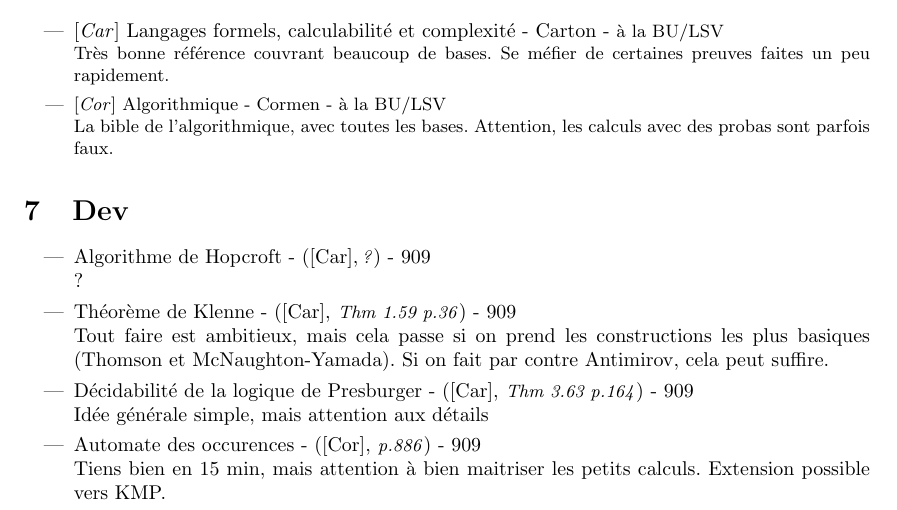
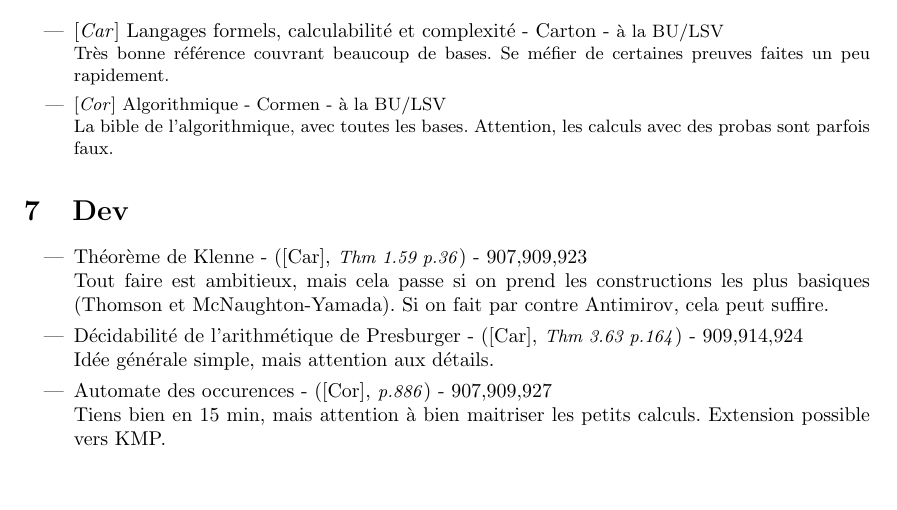
Before and after one commit to charlie-j/agreg-fiches, a LaTeX document (909.tex, which reads dev/autom_occur.tex, dev/hopcroft.tex, dev/presburger.tex): part of page 2 of 2, cut so that both start at the same text, the shorter picture padded with empty space. Compiled offline with pdfLaTeX.

Commit message:
909 update

```diff
--- a/dev/autom_occur.tex
+++ b/dev/autom_occur.tex
@@ -1 +1 @@
-\dev{Automate des occurences}{[Cor]}{p.886}{909}{Tiens bien en 15 min, mais attention à bien maitriser les petits calculs. Extension possible vers KMP.}
+\dev{Automate des occurences}{[Cor]}{p.886}{907,909,927}{Tiens bien en 15 min, mais attention à bien maitriser les petits calculs. Extension possible vers KMP.}
--- a/dev/hopcroft.tex
+++ /dev/null
@@ -1 +0,0 @@
-\dev{Algorithme de Hopcroft}{[Car]}{?}{909}{?}
--- a/dev/presburger.tex
+++ b/dev/presburger.tex
@@ -1 +1 @@
-\dev{Décidabilité de la logique de Presburger}{[Car]}{Thm 3.63 p.164}{909}{Idée générale simple, mais attention aux détails}
+\dev{Décidabilité de l'arithmétique de Presburger}{[Car]}{Thm 3.63 p.164}{909,914,924}{Idée générale simple, mais attention aux détails.}
```
Also changed, not shown: 909.tex (+0 -1 lines), dev/kleene.tex (+1 -1 lines).
